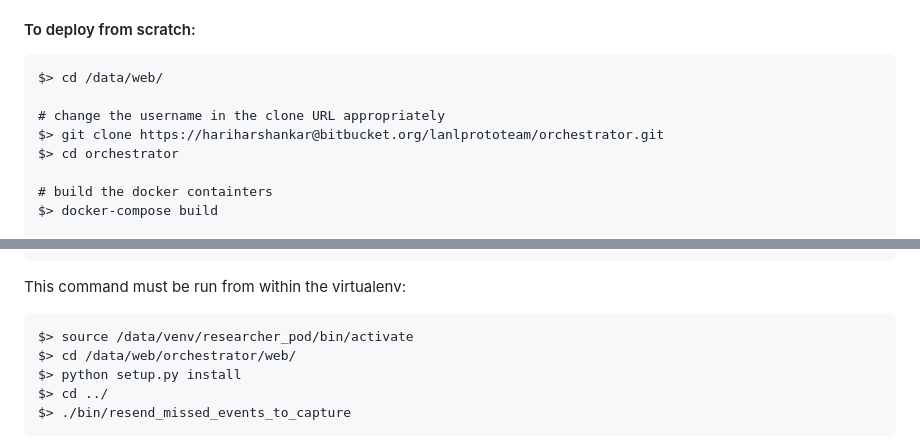
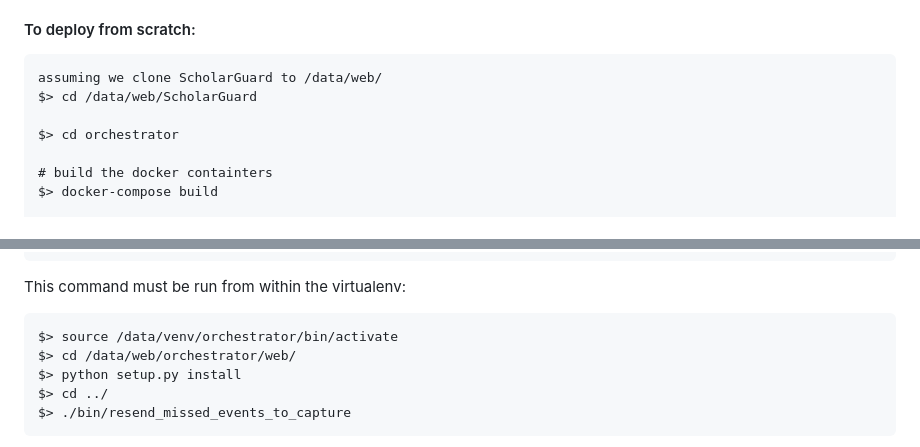
Before and after one commit to lanl/ScholarGuard, a Markdown page: README.md, 2 parts joined by grey strips. Rendered like a GitHub page.

````diff
--- a/README.md
+++ b/README.md
@@ -28,10 +28,9 @@ Please refer to the corresponding docs for the items listed in requirements for
 
 #### To deploy from scratch:
 ```
-$> cd /data/web/
+assuming we clone ScholarGuard to /data/web/
+$> cd /data/web/ScholarGuard
 
-# change the username in the clone URL appropriately
-$> git clone https://hariharshankar@bitbucket.org/lanlprototeam/orchestrator.git
 $> cd orchestrator
 
 # build the docker containters
@@ -146,7 +145,7 @@ $> ./bin/resend_missed_events_to_capture
 ```
 This command must be run from within the virtualenv:
 ```
-$> source /data/venv/researcher_pod/bin/activate
+$> source /data/venv/orchestrator/bin/activate
 $> cd /data/web/orchestrator/web/
 $> python setup.py install
 $> cd ../
````
Also changed, not shown: other parts of README.md (+16 -20 lines).
